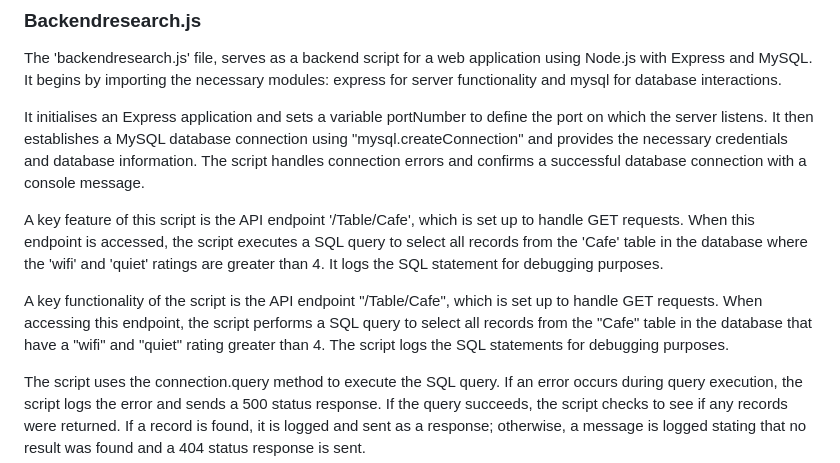
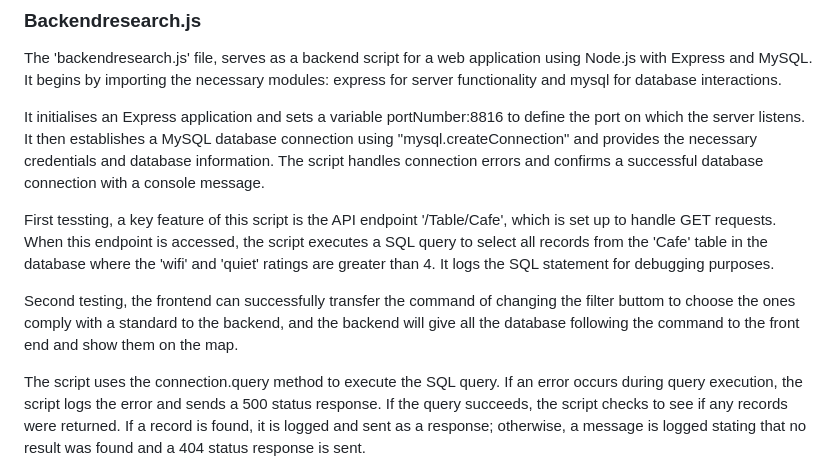
Before and after one commit to sjosk/CafeHunting, a Markdown page: README.md, the part around the change. Rendered like a GitHub page.

```diff
--- a/README.md
+++ b/README.md
@@ -63,13 +63,13 @@ Error handling is present at each step, logging relevant messages if an error oc
 The 'backendresearch.js' file, serves as a backend script for a web application using Node.js with Express and MySQL. It begins by importing the necessary modules: express for server functionality and mysql for database interactions.
 
 
-It initialises an Express application and sets a variable portNumber to define the port on which the server listens. It then establishes a MySQL database connection using "mysql.createConnection" and provides the necessary credentials and database information. The script handles connection errors and confirms a successful database connection with a console message.
+It initialises an Express application and sets a variable portNumber:8816 to define the port on which the server listens. It then establishes a MySQL database connection using "mysql.createConnection" and provides the necessary credentials and database information. The script handles connection errors and confirms a successful database connection with a console message.
 
 
-A key feature of this script is the API endpoint '/Table/Cafe', which is set up to handle GET requests. When this endpoint is accessed, the script executes a SQL query to select all records from the 'Cafe' table in the database where the 'wifi' and 'quiet' ratings are greater than 4. It logs the SQL statement for debugging purposes.
+First tessting, a key feature of this script is the API endpoint '/Table/Cafe', which is set up to handle GET requests. When this endpoint is accessed, the script executes a SQL query to select all records from the 'Cafe' table in the database where the 'wifi' and 'quiet' ratings are greater than 4. It logs the SQL statement for debugging purposes.
 
 
-A key functionality of the script is the API endpoint "/Table/Cafe", which is set up to handle GET requests. When accessing this endpoint, the script performs a SQL query to select all records from the "Cafe" table in the database that have a "wifi" and "quiet" rating greater than 4. The script logs the SQL statements for debugging purposes.
+Second testing, the frontend can successfully transfer the command of changing the filter buttom to choose the ones comply with a standard to the backend, and the backend will give all the database following the command to the front end and show them on the map.
 
 
 The script uses the connection.query method to execute the SQL query. If an error occurs during query execution, the script logs the error and sends a 500 status response. If the query succeeds, the script checks to see if any records were returned. If a record is found, it is logged and sent as a response; otherwise, a message is logged stating that no result was found and a 404 status response is sent.
```
